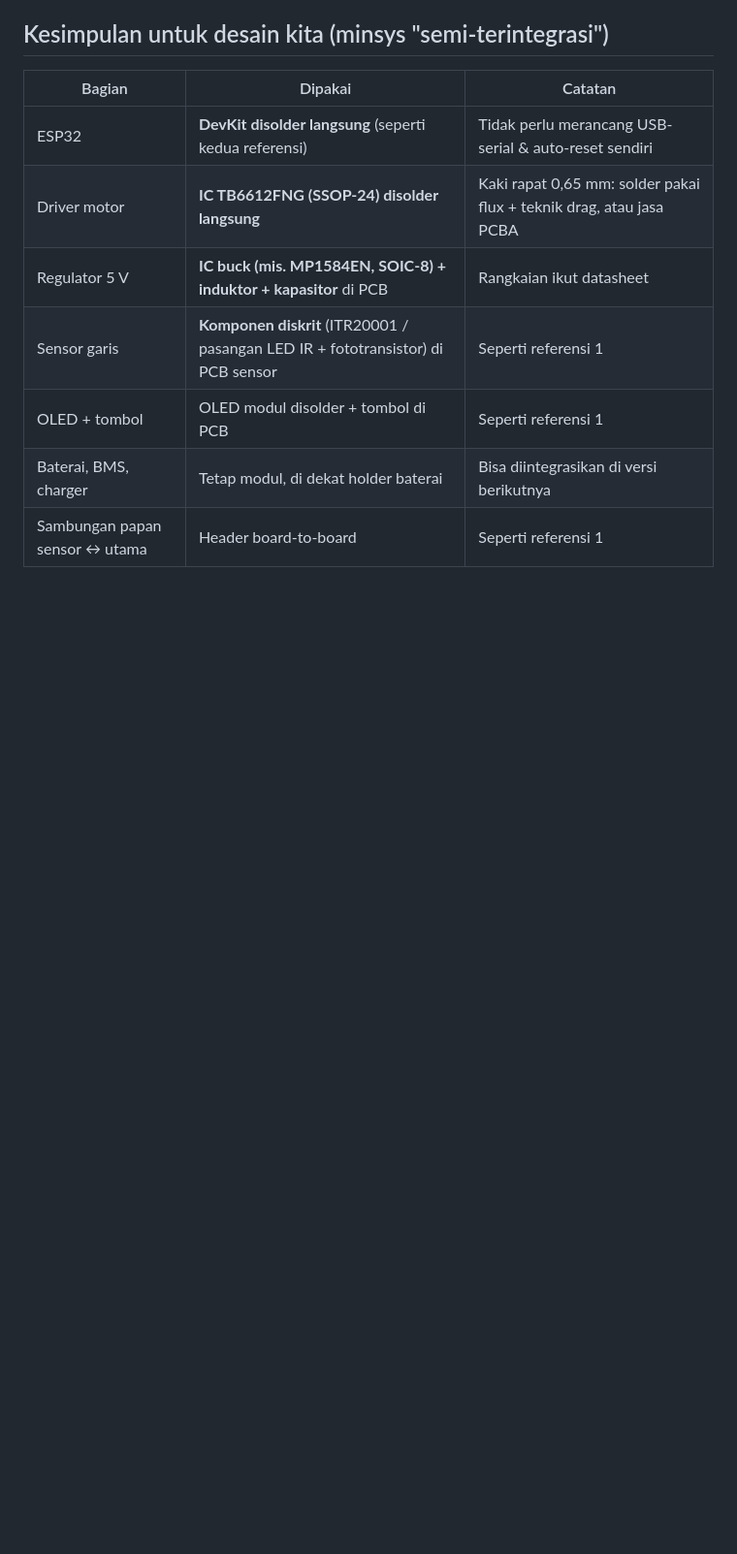
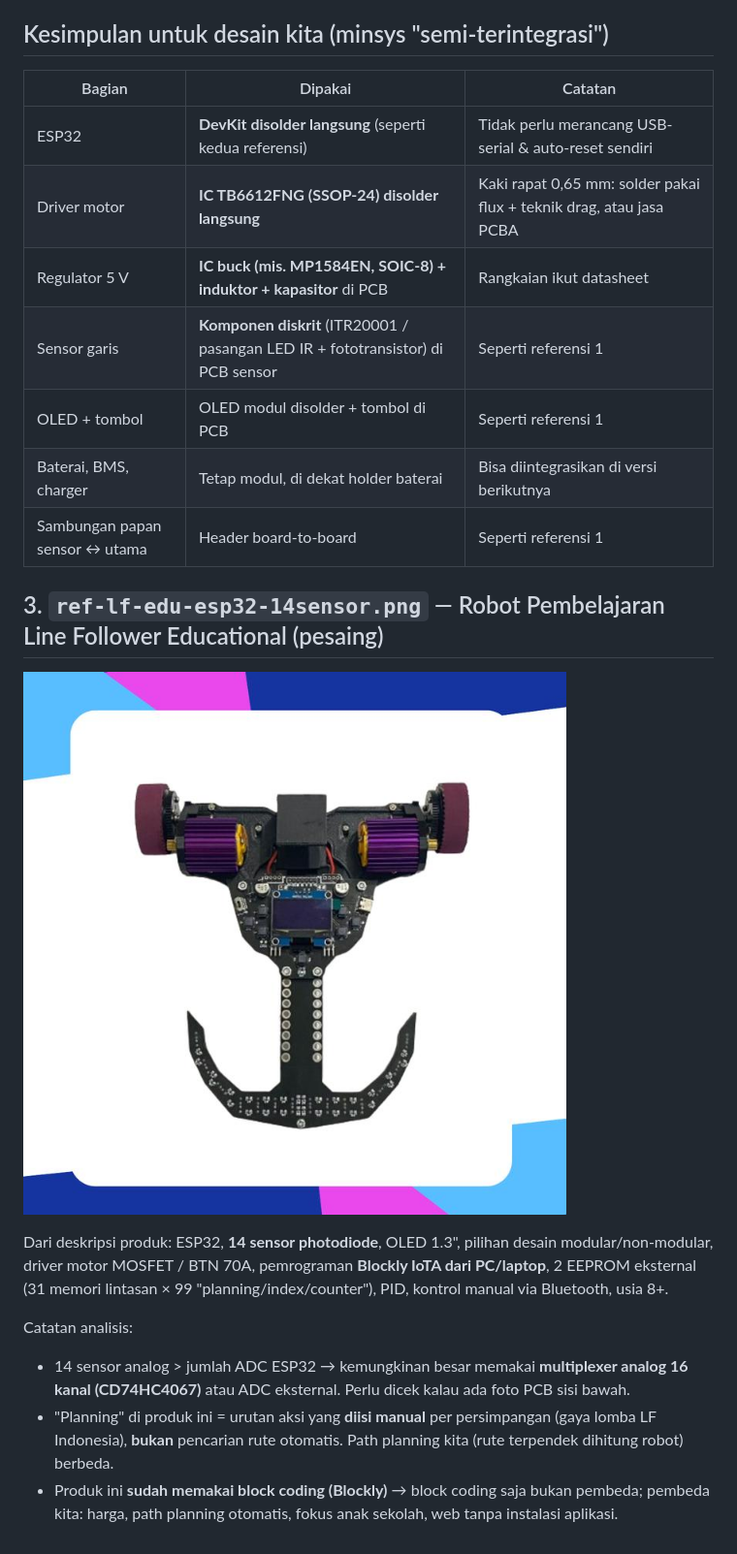
Before and after one commit to Mervs111/Line-Follower-Racer, a Markdown page: docs/referensi/README.md, the part around the change. Shown at 97% size. Drawn GitHub-style; pictures changed too: docs/referensi/ref-lf-edu-esp32-14sensor.png (added); blank space fills up the shorter version.

Commit message:
Tambah referensi pesaing: LF edukasi ESP32 14 sensor + Blockly
Co-Authored-By: Claude Opus 5.5 <noreply@anthropic.com>
Claude-Session: https://claude.ai/code/session_016j7fGnGXJh3ke3RU3C9DKW

```diff
--- a/docs/referensi/README.md
+++ b/docs/referensi/README.md
@@ -35,3 +35,19 @@ Yang terlihat:
 | OLED + tombol | OLED modul disolder + tombol di PCB | Seperti referensi 1 |
 | Baterai, BMS, charger | Tetap modul, di dekat holder baterai | Bisa diintegrasikan di versi berikutnya |
 | Sambungan papan sensor ↔ utama | Header board-to-board | Seperti referensi 1 |
+
+## 3. `ref-lf-edu-esp32-14sensor.png` — Robot Pembelajaran Line Follower Educational (pesaing)
+
+![ref 3](ref-lf-edu-esp32-14sensor.png)
+
+Dari deskripsi produk: ESP32, **14 sensor photodiode**, OLED 1.3", pilihan desain modular/non-modular,
+driver motor MOSFET / BTN 70A, pemrograman **Blockly IoTA dari PC/laptop**, 2 EEPROM eksternal
+(31 memori lintasan × 99 "planning/index/counter"), PID, kontrol manual via Bluetooth, usia 8+.
+
+Catatan analisis:
+- 14 sensor analog > jumlah ADC ESP32 → kemungkinan besar memakai **multiplexer analog 16 kanal
+  (CD74HC4067)** atau ADC eksternal. Perlu dicek kalau ada foto PCB sisi bawah.
+- "Planning" di produk ini = urutan aksi yang **diisi manual** per persimpangan (gaya lomba LF Indonesia),
+  **bukan** pencarian rute otomatis. Path planning kita (rute terpendek dihitung robot) berbeda.
+- Produk ini **sudah memakai block coding (Blockly)** → block coding saja bukan pembeda; pembeda kita:
+  harga, path planning otomatis, fokus anak sekolah, web tanpa instalasi aplikasi.
```
